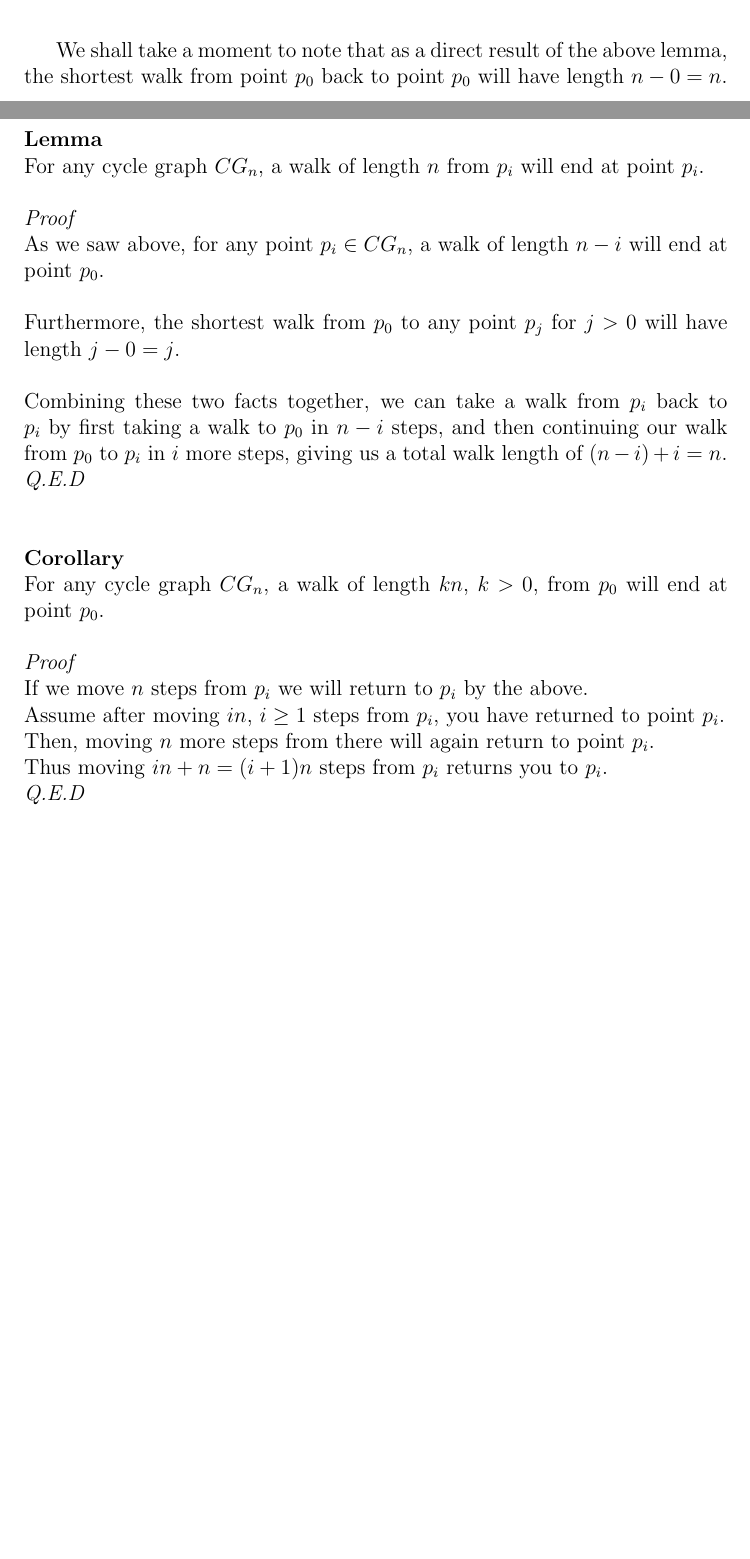
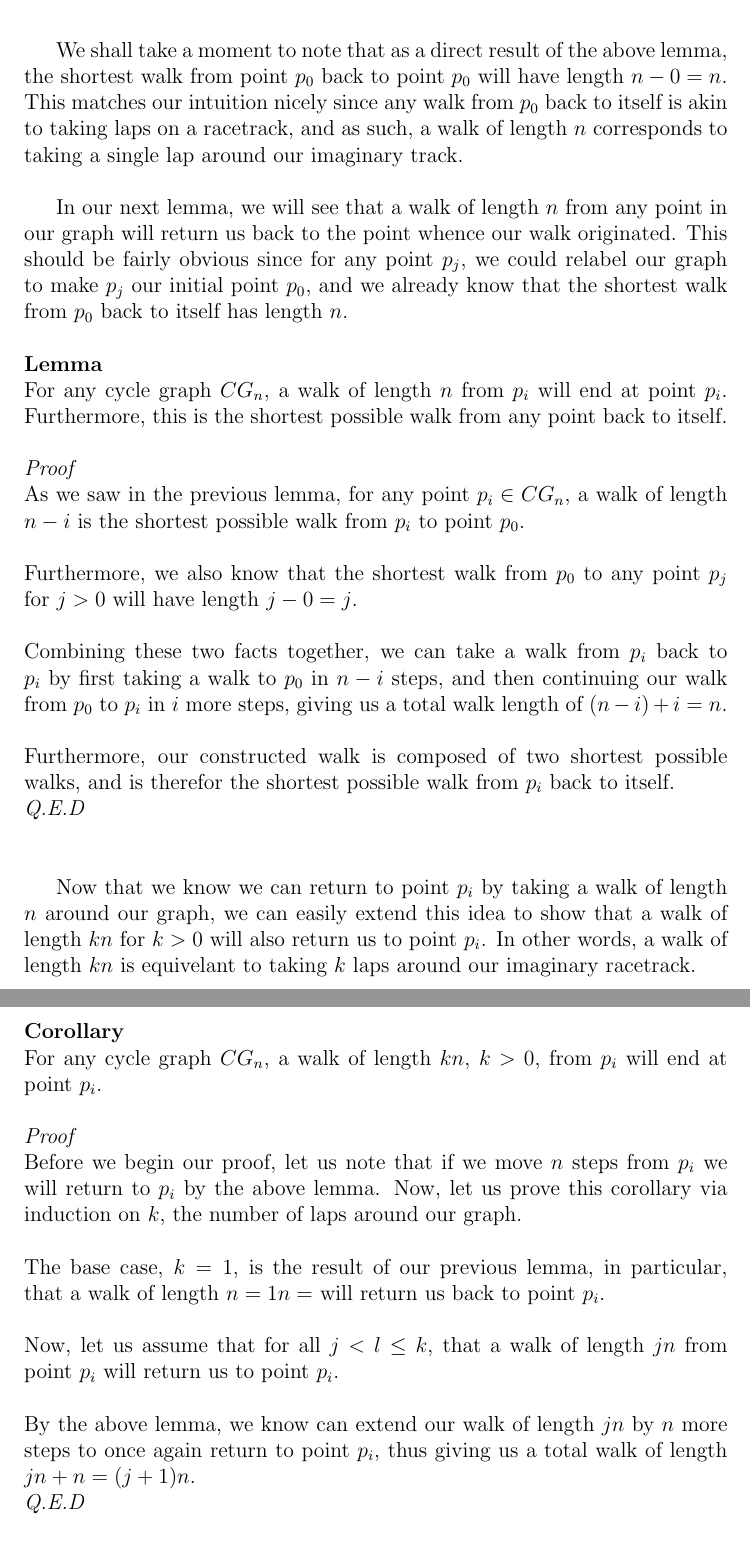
Before and after one commit to navyhockey56/awkward-math-latex-docs, a LaTeX document (awkward-state-machines/awkward-state-machines.tex): two parts of pages 4 and 5 of 17 before the commit and two parts of pages 5 and 6 of 18 after it, joined at a grey line, cut so that both start at the same text, the shorter picture padded with empty space. Compiled offline with pdfLaTeX.

Commit message:
(asm-storytelling) Updating the section on cycle graphs to read more like a story

```diff
--- a/awkward-state-machines/awkward-state-machines.tex
+++ b/awkward-state-machines/awkward-state-machines.tex
@@ -61,29 +63,37 @@ By definition of a cycle graph, we know that point $p_{n-1}$'s only edge goes to
 \textit{Q.E.D}\\
 \\
 
-We shall take a moment to note that as a direct result of the above lemma, the shortest walk from point $p_0$ back to point $p_0$ will have length $n - 0 = n$.\\
-\\
+We shall take a moment to note that as a direct result of the above lemma, the shortest walk from point $p_0$ back to point $p_0$ will have length $n - 0 = n$. This matches our intuition nicely since any walk from $p_0$ back to itself is akin to taking laps on a racetrack, and as such, a walk of length $n$ corresponds to taking a single lap around our imaginary track.\\
+
+In our next lemma, we will see that a walk of length $n$ from any point in our graph will return us back to the point whence our walk originated. This should be fairly obvious since for any point $p_j$, we could relabel our graph to make $p_j$ our initial point $p_0$, and we already know that the shortest walk from $p_0$ back to itself has length $n$.\\
 \\
 \textbf{Lemma}\\
-For any cycle graph $CG_n$, a walk of length $n$ from $p_i$ will end at point $p_i$.\\
+For any cycle graph $CG_n$, a walk of length $n$ from $p_i$ will end at point $p_i$. Furthermore, this is the shortest possible walk from any point back to itself.\\
 \\
 \textit{Proof}\\
-As we saw above, for any point $p_i \in CG_n$, a walk of length $n - i$ will end at point $p_0$.\\
+As we saw in the previous lemma, for any point $p_i \in CG_n$, a walk of length $n - i$ is the shortest possible walk from $p_i$ to point $p_0$.\\
 \\
-Furthermore, the shortest walk from $p_0$ to any point $p_j$ for $j > 0$ will have length $j - 0 = j$.\\
+Furthermore, we also know that the shortest walk from $p_0$ to any point $p_j$ for $j > 0$ will have length $j - 0 = j$.\\
 \\
 Combining these two facts together, we can take a walk from $p_i$ back to $p_i$ by first taking a walk to $p_0$ in $n - i$ steps, and then continuing our walk from $p_0$ to $p_i$ in $i$ more steps, giving us a total walk length of $(n - i) + i = n$.\\
+\\
+Furthermore, our constructed walk is composed of two shortest possible walks, and is therefor the shortest possible walk from $p_i$ back to itself.\\
 \textit{Q.E.D}\\
 \\
+
+Now that we know we can return to point $p_i$ by taking a walk of length $n$ around our graph, we can easily extend this idea to show that a walk of length $kn$ for $k > 0$ will also return us to point $p_i$. In other words, a walk of length $kn$ is equivelant to taking $k$ laps around our imaginary racetrack.\\
 \\
 \textbf{Corollary}\\
-For any cycle graph $CG_n$, a walk of length $kn$, $k > 0$, from $p_0$ will end at point $p_0$.\\
+For any cycle graph $CG_n$, a walk of length $kn$, $k > 0$, from $p_i$ will end at point $p_i$.\\
 \\
 \textit{Proof}\\
-If we move $n$ steps from $p_i$ we will return to $p_i$ by the above.\\
-Assume after moving $in$, $i \geq 1$ steps from $p_i$, you have returned to point $p_i$.\\
-Then, moving $n$ more steps from there will again return to point $p_i$.\\
-Thus moving $in + n = (i+1)n$ steps from $p_i$ returns you to $p_i$.\\
+Before we begin our proof, let us note that if we move $n$ steps from $p_i$ we will return to $p_i$ by the above lemma. Now, let us prove this corollary via induction on $k$, the number of laps around our graph.\\
+\\
+The base case, $k=1$, is the result of our previous lemma, in particular, that a walk of length $n = 1n=$ will return us back to point $p_i$.\\
+\\
+Now, let us assume that for all $j < l \leq k$, that a walk of length $jn$ from point $p_i$ will return us to point $p_i$.\\
+\\
+By the above lemma, we know can extend our walk of length $jn$ by $n$ more steps to once again return to point $p_i$, thus giving us a total walk of length $jn +n = (j+1)n$.\\
 \textit{Q.E.D}\\
 \\
 \\
```
Also changed, not shown: awkward-state-machines/awkward-state-machines.pdf, awkward-state-machines/awkward-state-machines.tex (12 more changed lines), 3 other files.
